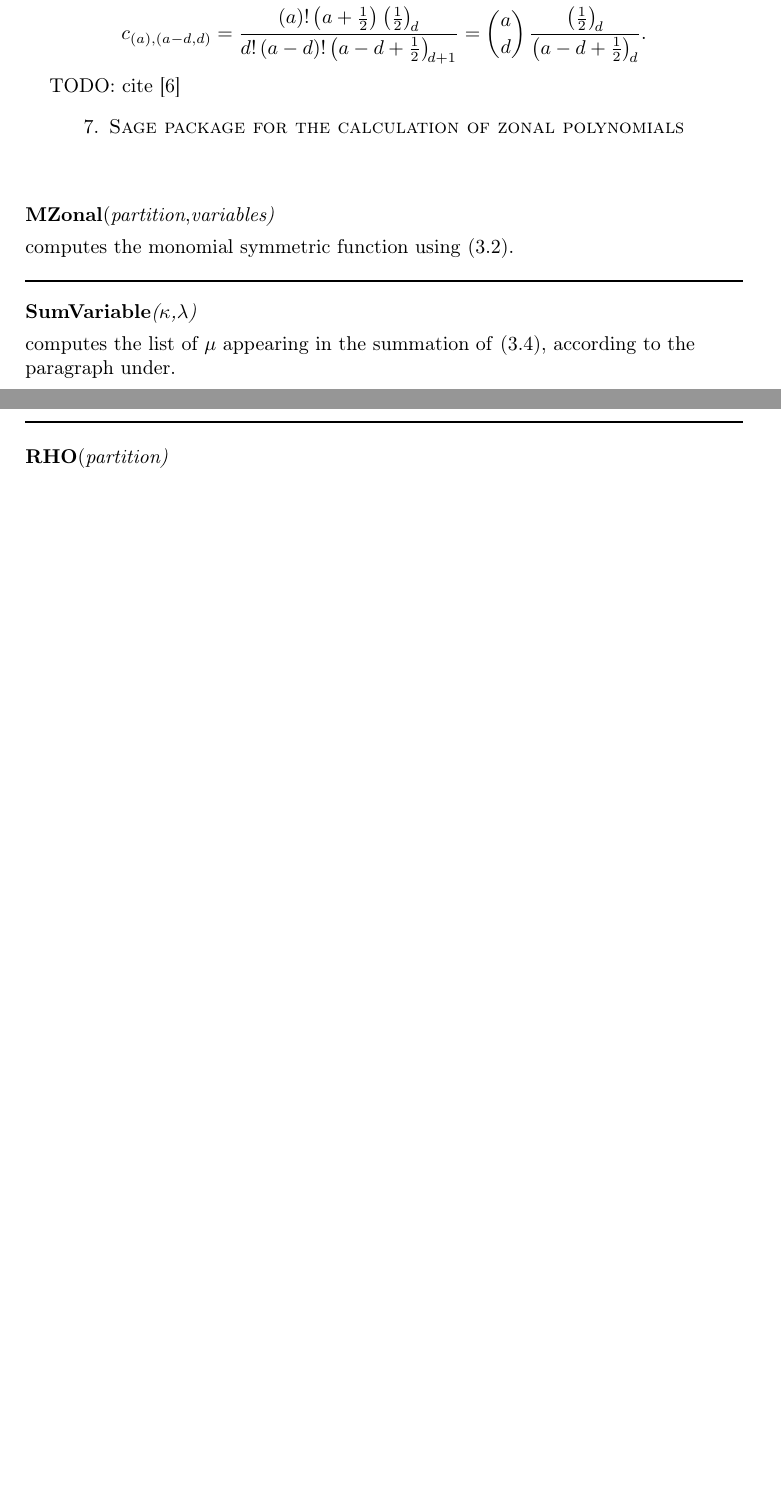
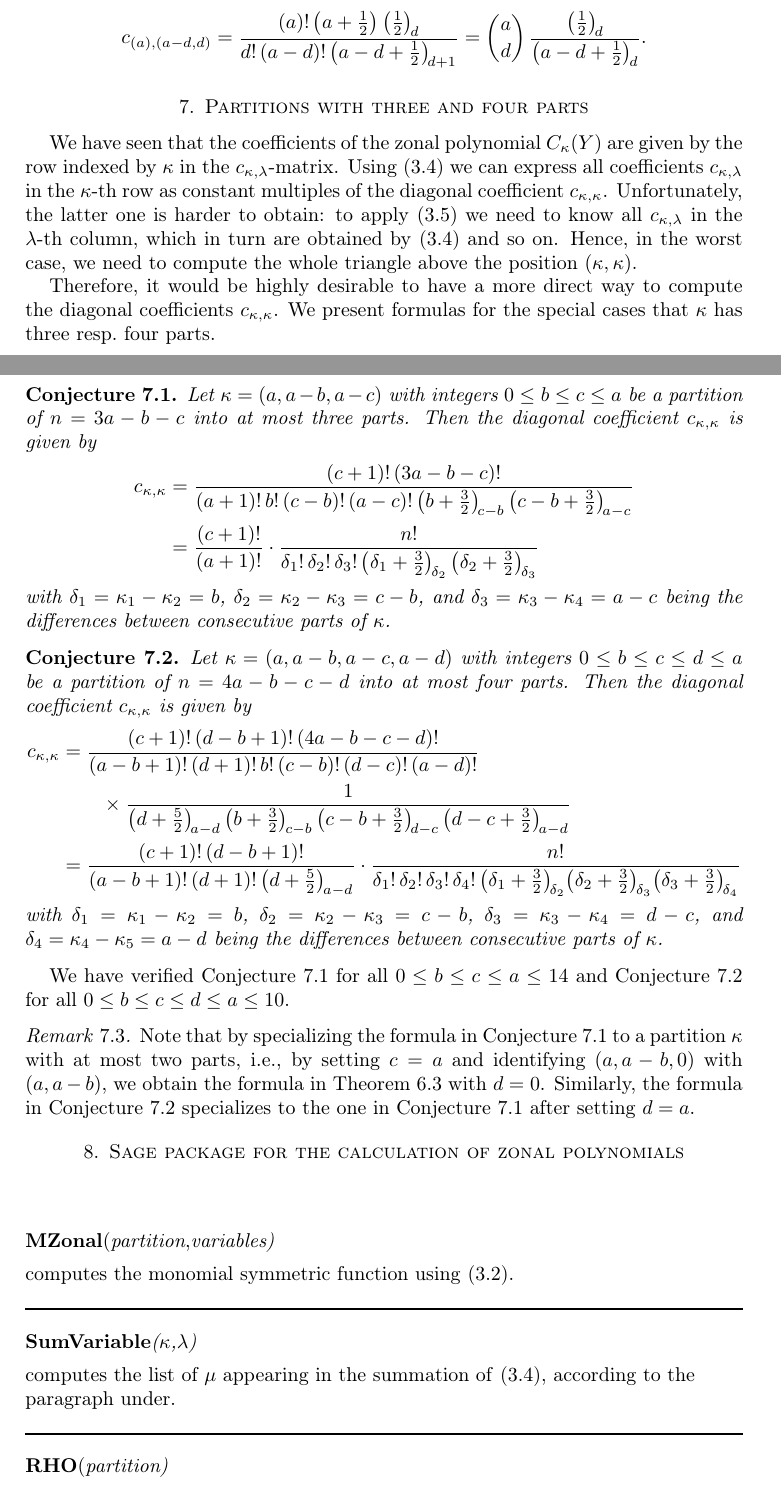
Before and after one commit to koutschan/zonal, a LaTeX paper (zonal.tex): two parts of pages 15 and 16 of 17 before the commit and two parts of pages 15 and 16 of 18 after it, joined at a grey line, cut so that both start at the same text, the shorter picture padded with empty space. Compiled offline with pdfLaTeX.

Commit message:
Conjectures about diagonal coefficients c_{kappa,kappa}

```diff
--- a/zonal.tex
+++ b/zonal.tex
@@ -1023,8 +1023,70 @@ We begin with some concrete examples.  For $d=1,2,3$, we obtain
   \]
 \end{rem}
 
-TODO: cite \cite{Moakher}
 
+
+\section{Partitions with three and four parts}
+
+We have seen that the coefficients of the zonal polynomial $C_\kappa(Y)$ are
+given by the row indexed by~$\kappa$ in the $c_{\kappa,\lambda}$-matrix. Using
+\eqref{eq:CRec} we can express all coefficients~$c_{\kappa,\lambda}$ in the
+$\kappa$-th row as constant multiples of the diagonal
+coefficient~$c_{\kappa,\kappa}$.  Unfortunately, the latter one is harder to
+obtain: to apply \eqref{eq:CInitial} we need to know all $c_{\kappa,\lambda}$
+in the $\lambda$-th column, which in turn are obtained by \eqref{eq:CRec} and
+so on. Hence, in the worst case, we need to compute the whole triangle above
+the position $(\kappa,\kappa)$.
+
+Therefore, it would be highly desirable to have a more direct way to compute
+the diagonal coefficients~$c_{\kappa,\kappa}$. We present formulas for the
+special cases that $\kappa$ has three resp.\ four parts.
+
+\begin{conj}\label{conj:diag3}
+  Let $\kappa=(a,a-b,a-c)$ with integers $0\leq b\leq c\leq a$ be a partition
+  of $n=3a-b-c$ into at most three parts. Then the diagonal coefficient
+  $c_{\kappa,\kappa}$ is given by
+  \begin{align*}
+    c_{\kappa,\kappa} &= \frac{(c+1)! \, (3a-b-c)!}
+    {(a+1)! \, b! \, (c-b)! \, (a-c)! \, \bigl(b+\frac32\bigr)_{\!c-b} \, \bigl(c-b+\frac32\bigr)_{\!a-c}} \\
+    &= \frac{(c+1)!}{(a+1)!} \cdot \frac{n!}{\delta_1! \, \delta_2! \, \delta_3! \,
+      \bigl(\delta_1+\frac32\bigr)_{\!\delta_2} \, \bigl(\delta_2+\frac32\bigr)_{\!\delta_3}}
+  \end{align*}
+  with $\delta_1=\kappa_1-\kappa_2=b$, $\delta_2=\kappa_2-\kappa_3=c-b$, and
+  $\delta_3=\kappa_3-\kappa_4=a-c$ being the differences between consecutive
+  parts of~$\kappa$.
+\end{conj}
+
+\begin{conj}\label{conj:diag4}
+  Let $\kappa=(a,a-b,a-c,a-d)$ with integers $0\leq b\leq c\leq d\leq a$ be a
+  partition of $n=4a-b-c-d$ into at most four parts. Then the diagonal
+  coefficient $c_{\kappa,\kappa}$ is given by
+  \begin{align*}
+    c_{\kappa,\kappa} &= \frac{(c+1)! \, (d-b+1)! \, (4a-b-c-d)!}
+    {(a-b+1)! \, (d+1)! \, b! \, (c-b)! \, (d-c)! \, (a-d)!} \\
+    &\qquad\times\frac{1}{
+      \bigl(d+\frac52\bigr)_{\!a-d} \, \bigl(b+\frac32\bigr)_{\!c-b} \,
+      \bigl(c-b+\frac32\bigr)_{\!d-c} \, \bigl(d-c+\frac32\bigr)_{\!a-d}} \\
+    &= \frac{(c+1)! \, (d-b+1)!}{(a-b+1)! \, (d+1)! \,  \bigl(d+\frac52\bigr)_{\!a-d}}
+    \cdot \frac{n!}{\delta_1! \, \delta_2! \, \delta_3! \, \delta_4! \,
+      \bigl(\delta_1+\frac32\bigr)_{\!\delta_2} \bigl(\delta_2+\frac32\bigr)_{\!\delta_3} \bigl(\delta_3+\frac32\bigr)_{\!\delta_4}}
+  \end{align*}
+  with $\delta_1=\kappa_1-\kappa_2=b$, $\delta_2=\kappa_2-\kappa_3=c-b$,
+  $\delta_3=\kappa_3-\kappa_4=d-c$, and $\delta_4=\kappa_4-\kappa_5=a-d$ being
+  the differences between consecutive parts of~$\kappa$.
+\end{conj}
+
+We have verified Conjecture~\ref{conj:diag3} for all $0\leq b\leq c\leq a\leq
+14$ and Conjecture~\ref{conj:diag4} for all $0\leq b\leq c\leq d\leq a\leq
+10$.
+
+\begin{rem}
+  Note that by specializing the formula in Conjecture~\ref{conj:diag3} to a
+  partition~$\kappa$ with at most two parts, i.e., by setting $c=a$ and
+  identifying $(a,a-b,0)$ with $(a,a-b)$, we obtain the formula in
+  Theorem~\ref{thm:cf2} with $d=0$. Similarly, the formula in
+  Conjecture~\ref{conj:diag4} specializes to the one in
+  Conjecture~\ref{conj:diag3} after setting $d=a$.
+\end{rem}
 
 
 \section{\label{sec:Package}Sage package for the calculation of zonal polynomials}
```
Also changed, not shown: zonal.tex (14 more changed lines).
